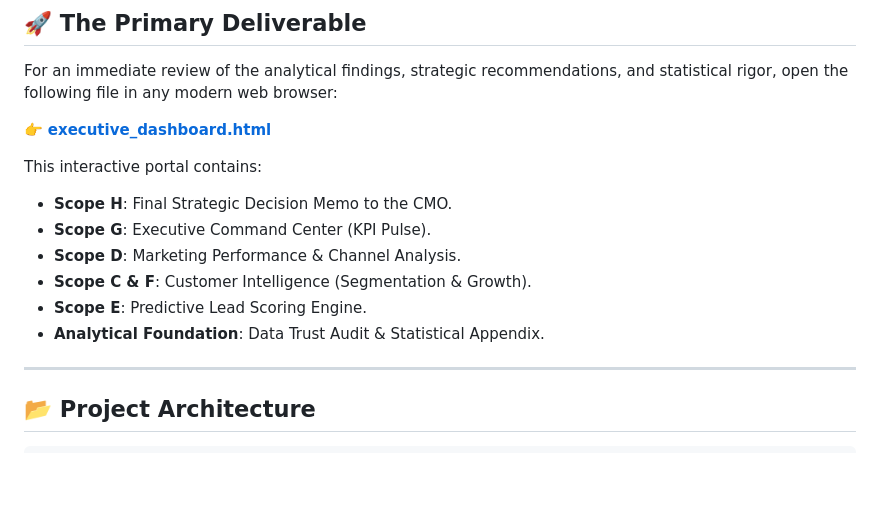
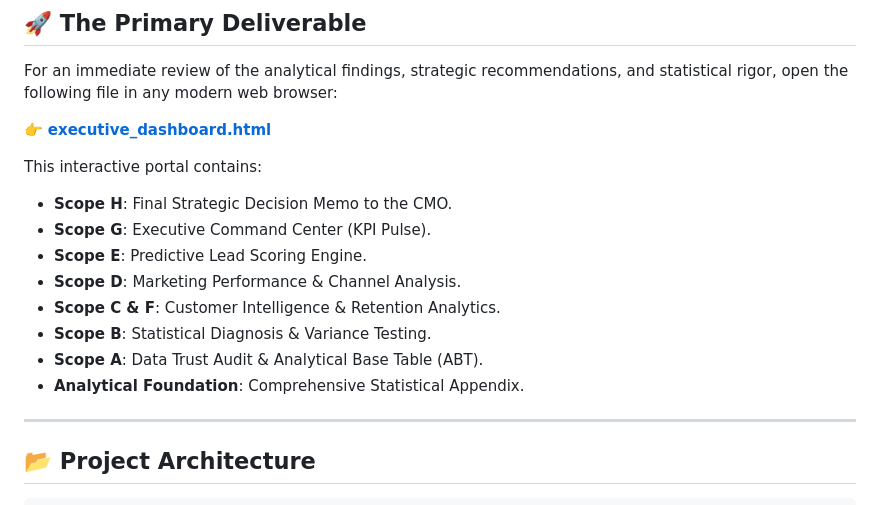
Before and after one commit to Arnavgoyal10/bads_project2_group8, a Markdown page: README.md, the part around the change. Rendered like a GitHub page; blank space fills up the shorter version.

Commit message:
explicitly list all scopes

```diff
--- a/README.md
+++ b/README.md
@@ -11,10 +11,12 @@ For an immediate review of the analytical findings, strategic recommendations, a
 This interactive portal contains:
 *   **Scope H**: Final Strategic Decision Memo to the CMO.
 *   **Scope G**: Executive Command Center (KPI Pulse).
+*   **Scope E**: Predictive Lead Scoring Engine.
 *   **Scope D**: Marketing Performance & Channel Analysis.
-*   **Scope C & F**: Customer Intelligence (Segmentation & Growth).
-*   **Scope E**: Predictive Lead Scoring Engine.
-*   **Analytical Foundation**: Data Trust Audit & Statistical Appendix.
+*   **Scope C & F**: Customer Intelligence & Retention Analytics.
+*   **Scope B**: Statistical Diagnosis & Variance Testing.
+*   **Scope A**: Data Trust Audit & Analytical Base Table (ABT).
+*   **Analytical Foundation**: Comprehensive Statistical Appendix.
 
 ---
 
```
